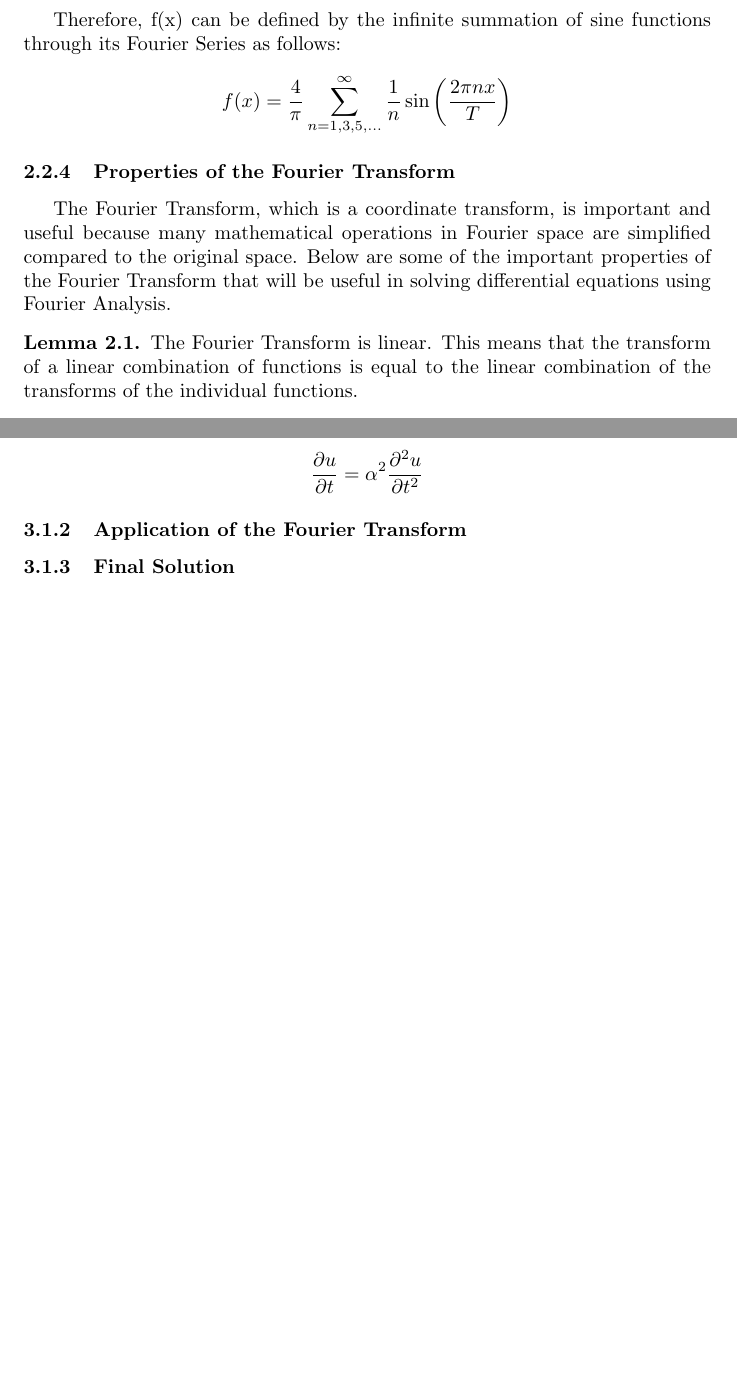
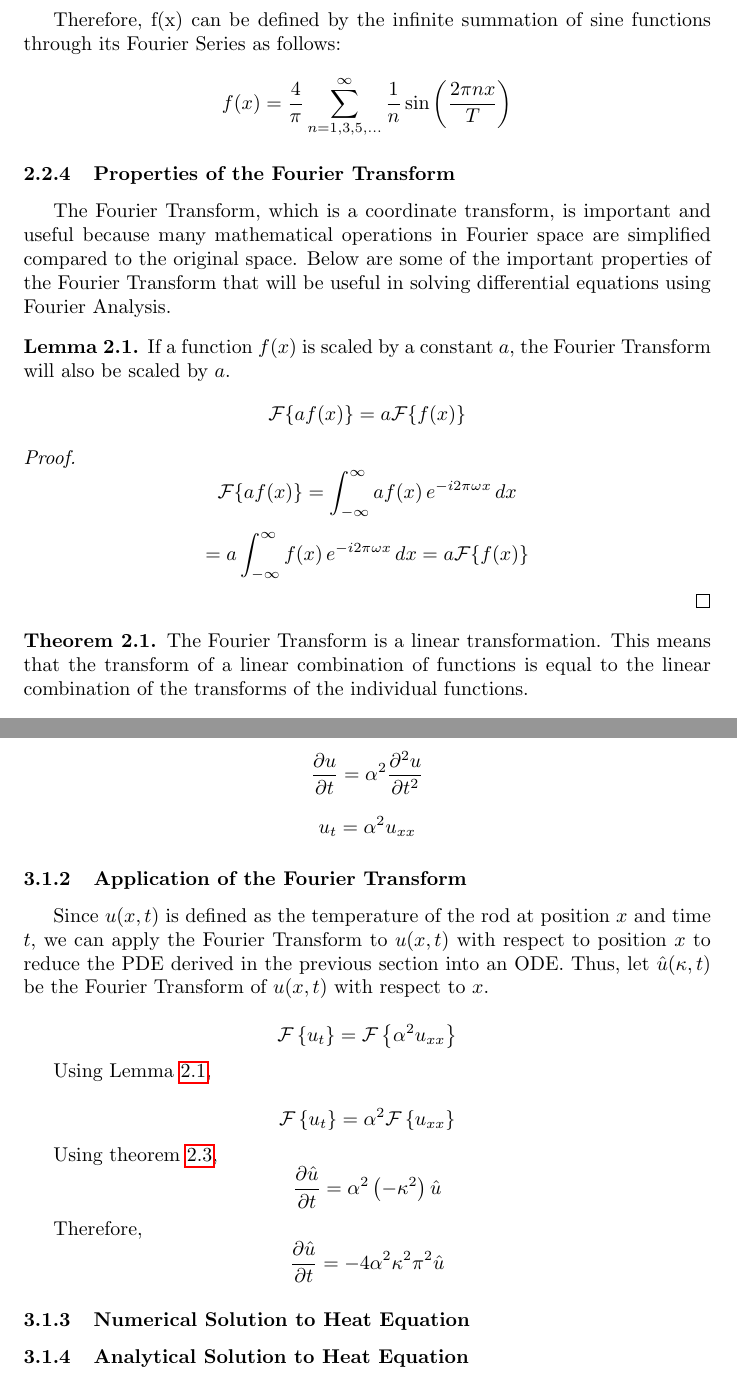
Before and after one commit to Saptak625/MathematicsEE, a LaTeX document (main.tex, which reads background.tex, body.tex): two parts of pages 7 and 8 of 8 before the commit and two parts of pages 7 and 9 of 9 after it, joined at a grey line, cut so that both start at the same text, the shorter picture padded with empty space. Compiled offline with pdfLaTeX.

Commit message:
Add Heat Equation along with Fourier Lemmas and Theorems

```diff
--- a/background.tex
+++ b/background.tex
@@ -100,5 +100,19 @@ Therefore, f(x) can be defined by the infinite summation of sine functions throu
 \subsubsection{Properties of the Fourier Transform}
 The Fourier Transform, which is a coordinate transform, is important and useful because many mathematical operations in Fourier space are simplified compared to the original space. Below are some of the important properties of the Fourier Transform that will be useful in solving differential equations using Fourier Analysis.
 \begin{lemma}
-    The Fourier Transform is linear. This means that the transform of a linear combination of functions is equal to the linear combination of the transforms of the individual functions.
+    \label{fourier_scaling}
+    If a function \(f(x)\) is scaled by a constant $a$, the Fourier Transform will also be scaled by $a$.
+    \[ \mathcal{F}\{ a f(x) \} = a \mathcal{F}\{ f(x) \} \]
+\end{lemma}
+
+\begin{proof}
+    \[ \mathcal{F}\{ a f(x) \} = \int_{-\infty}^{\infty} a f(x) \, e^{-i 2\pi \omega x} \,dx \]
+    \[ = a \int_{-\infty}^{\infty} f(x) \, e^{-i 2\pi \omega x} \,dx = a \mathcal{F}\{ f(x) \} \]
+\end{proof}
+
+%%%%%%%%%%%%%%%%%%%%%%%%%%%%%%%%%%%%%%%%%%%%%%%%%%%%%%%%%%%%%%%%%%%%%%%%%%%%%%%%
+
+\begin{theorem}
+    \label{fourier_linearity}
+    The Fourier Transform is a linear transformation. This means that the transform of a linear combination of functions is equal to the linear combination of the transforms of the individual functions.
     \[ \mathcal{F}\{ a f(x) + b g(x) \} = a \mathcal{F}\{ f(x) \} + b \mathcal{F}\{ g(x) \} \]
--- a/body.tex
+++ b/body.tex
@@ -1,11 +1,28 @@
 \section{Exploration of Applications}
+% PDE to ODE Examples
 \subsection{The Heat Equation}
 Fourier Analysis was first discovered when Joseph Fourier first developed the Heat Equation. The Heat Equation models the flow of heat along a certain heat profile over time. In this example, a 1D solution will be derived and solved.
 
 \subsubsection{Brief Derivation}
 \(\alpha\) is the thermal diffusivity of the rod.
 \[ \frac{\partial u}{\partial t} = \alpha^2 \frac{\partial^2 u}{\partial t^2} \]
+\[ u_t = \alpha^2 u_{xx} \]
 
 \subsubsection{Application of the Fourier Transform}
+Since \(u(x,t)\) is defined as the temperature of the rod at position \(x\) and time \(t\), we can apply the Fourier Transform to \(u(x,t)\) with respect to position \(x\) to reduce the PDE derived in the previous section into an ODE. Thus, let \(\hat{u}(\kappa,t)\) be the Fourier Transform of \(u(x,t)\) with respect to \(x\).
 
-\subsubsection{Final Solution}
+\[ \mathcal{F} \left\{ u_t \right\} = \mathcal{F} \left\{ \alpha^2 u_{xx} \right\} \]
+
+Using \cref{fourier_scaling},
+
+\[ \mathcal{F} \left\{ u_t \right\} = \alpha^2 \mathcal{F} \left\{ u_{xx} \right\} \]
+
+Using \cref{fourier_derivative},
+\[ \frac{\partial \hat{u}}{\partial t} = \alpha^2 \left( -\kappa^2 \right) \hat{u} \]
+
+Therefore,
+\[ \frac{\partial \hat{u}}{\partial t} = -4 \alpha^2 \kappa^2 \pi^2 \hat{u} \]
+
+\subsubsection{Numerical Solution to Heat Equation}
+
+\subsubsection{Analytical Solution to Heat Equation}
--- a/main.tex
+++ b/main.tex
@@ -6,10 +6,13 @@
 \usepackage{float}
 \usepackage{amsthm}
 \usepackage{amsmath,amssymb}
+\usepackage{cleveref}
 
 \theoremstyle{definition}
 \newtheorem{definition}{Definition}[section]
 \newtheorem{lemma}{Lemma}[section]
+\newtheorem{theorem}{Theorem}[section]
+\crefname{lemma}{Lemma}{Lemmas}
 
 % \title{To what extent can Fourier Analysis be used to solve Ordinary Differential Equations and Partial Differential Equations?}
 % \author{Saptak Das}
```
Also changed, not shown: main.pdf, background.tex (13 more changed lines).
